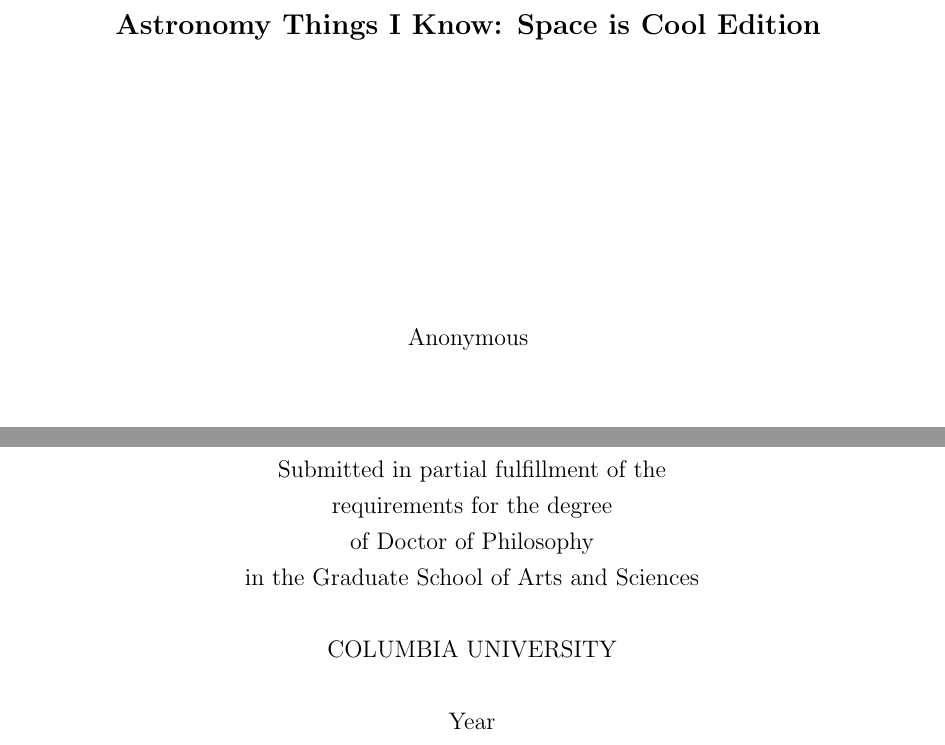
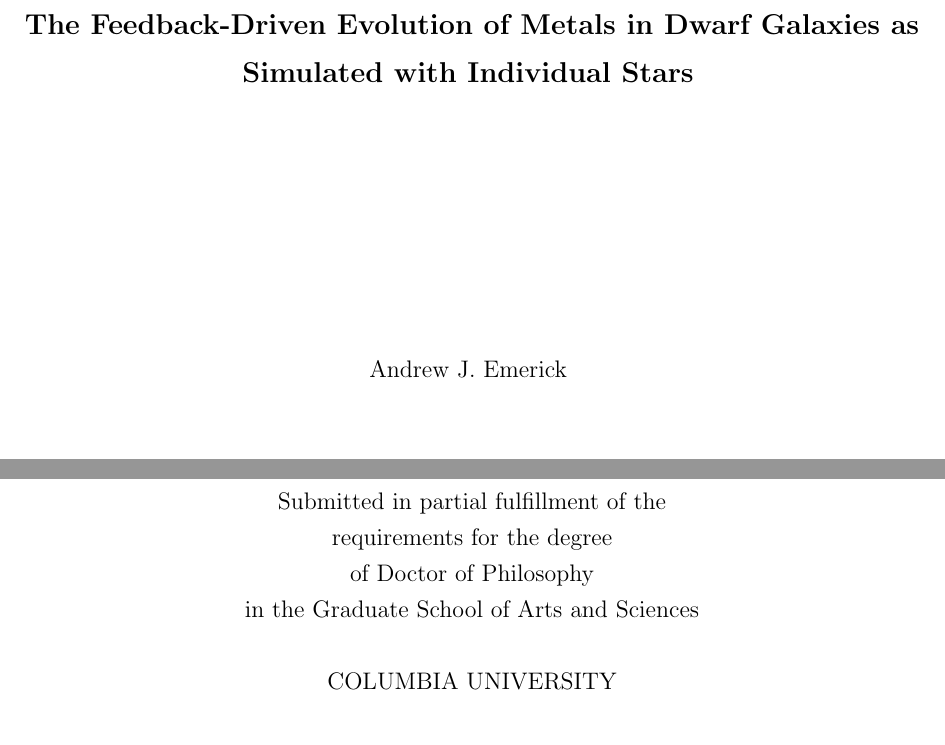
Before and after one commit to aemerick/Papers, a LaTeX thesis (thesis/thesis.tex): two parts of page 1 of 156 before the commit and two parts of page 1 of 158 after it, joined at a grey line, cut at the place of the change. Compiled offline with pdfLaTeX.

Commit message:
Thesis title (temporary) and name. adding chapter 4.

```diff
--- a/thesis/thesis.tex
+++ b/thesis/thesis.tex
@@ -28,9 +28,9 @@
 % \documentclass[12pt,draft,letterpaper]{report}
 % \documentclass[12pt,letterpaper]{report}
 \documentclass[twoside,12pt,letterpaper]{report}
-\newcommand{\thesistitle}{Astronomy Things I Know: Space is Cool Edition}
-\newcommand{\thesisauthor}{Anonymous}
-\newcommand{\graddate}{Year}
+\newcommand{\thesistitle}{The Feedback-Driven Evolution of Metals in Dwarf Galaxies as Simulated with Individual Stars}
+\newcommand{\thesisauthor}{Andrew J. Emerick}
+\newcommand{\graddate}{2019}
 
 \input{preamble}    % definitions and packages
 \input{textstyle}   % sets the spacing, margins, etc.
```
Also changed, not shown: thesis/thesis.tex (2 more changed lines).
